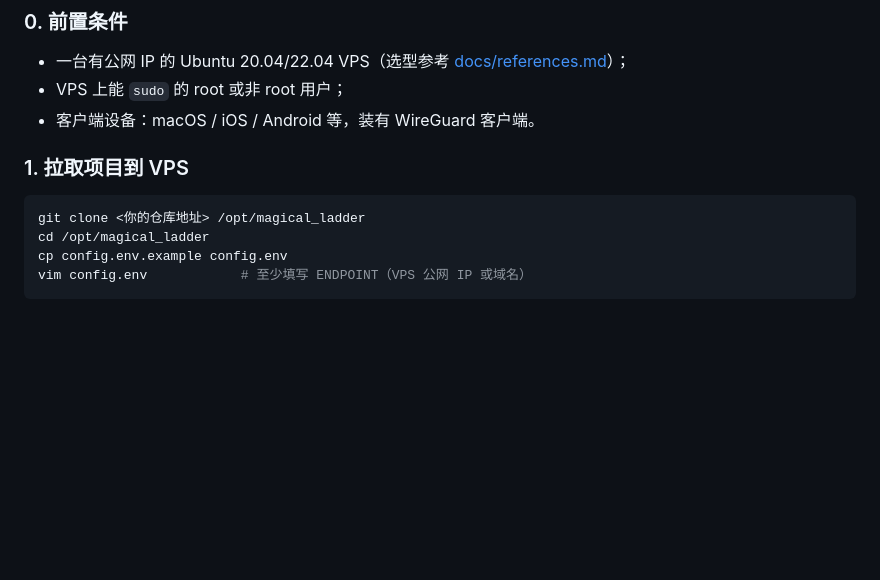
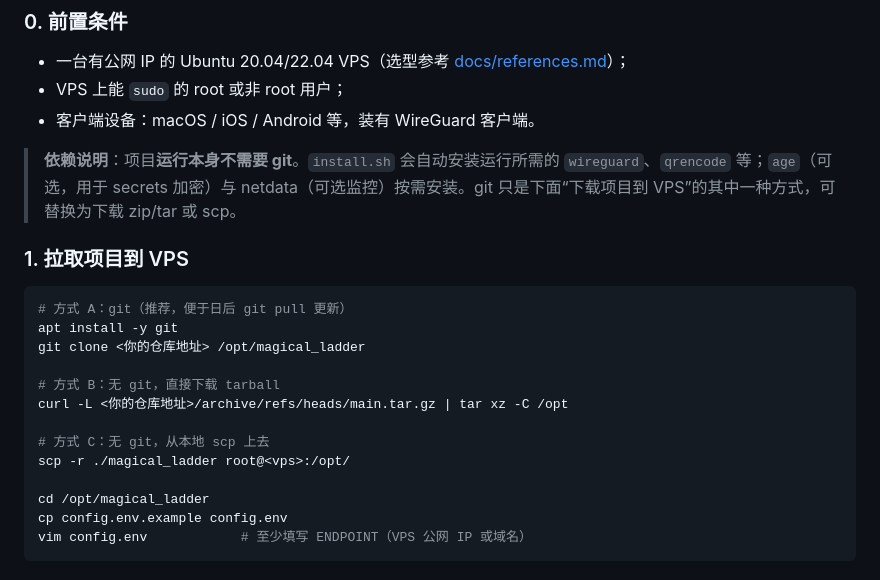
Before and after one commit to leigangzhang/magical_ladder, a Markdown page: README.md, the part around the change. Drawn GitHub-style; blank space fills up the shorter version.

Commit message:
docs: 说明 git 非运行依赖，补充无 git 的获取方式

````diff
--- a/README.md
+++ b/README.md
@@ -41,10 +41,21 @@ magical_ladder/
 - VPS 上能 `sudo` 的 root 或非 root 用户；
 - 客户端设备：macOS / iOS / Android 等，装有 WireGuard 客户端。
 
+> **依赖说明**：项目**运行本身不需要 git**。`install.sh` 会自动安装运行所需的 `wireguard`、`qrencode` 等；`age`（可选，用于 secrets 加密）与 netdata（可选监控）按需安装。git 只是下面“下载项目到 VPS”的其中一种方式，可替换为下载 zip/tar 或 scp。
+
 ### 1. 拉取项目到 VPS
 
 ```bash
+# 方式 A：git（推荐，便于日后 git pull 更新）
+apt install -y git
 git clone <你的仓库地址> /opt/magical_ladder
+
+# 方式 B：无 git，直接下载 tarball
+curl -L <你的仓库地址>/archive/refs/heads/main.tar.gz | tar xz -C /opt
+
+# 方式 C：无 git，从本地 scp 上去
+scp -r ./magical_ladder root@<vps>:/opt/
+
 cd /opt/magical_ladder
 cp config.env.example config.env
 vim config.env            # 至少填写 ENDPOINT（VPS 公网 IP 或域名）
````
